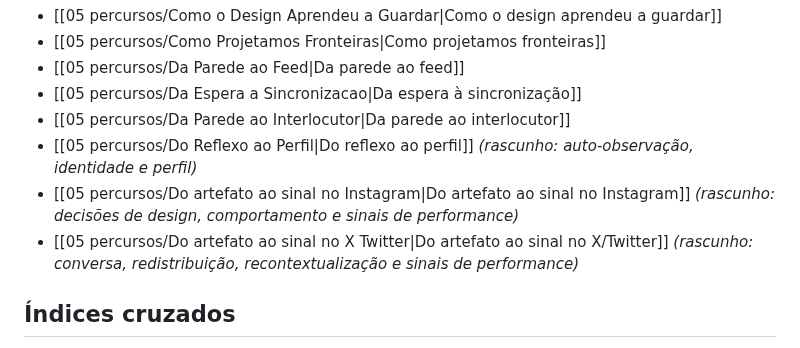
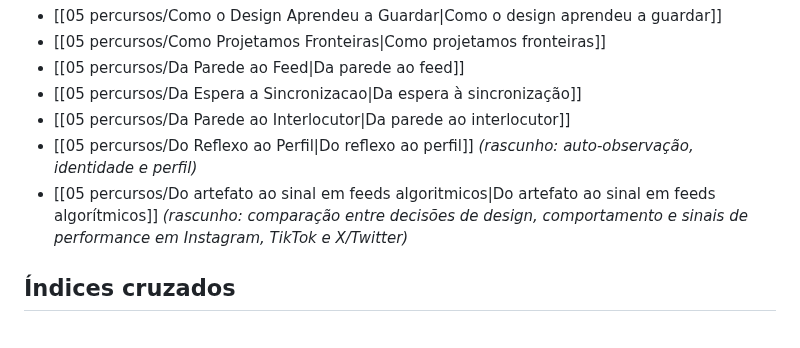
Before and after one commit to leorruas/arqueologia, a Markdown page: index.md, the part around the change. Drawn GitHub-style.

Commit message:
Consolida percurso do X e registra deep links

```diff
--- a/index.md
+++ b/index.md
@@ -48,8 +48,7 @@ Use esta lente quando a pergunta exigir uma sequência: **o que acontece com uma
 - [[05 percursos/Da Espera a Sincronizacao|Da espera à sincronização]]
 - [[05 percursos/Da Parede ao Interlocutor|Da parede ao interlocutor]]
 - [[05 percursos/Do Reflexo ao Perfil|Do reflexo ao perfil]] *(rascunho: auto-observação, identidade e perfil)*
-- [[05 percursos/Do artefato ao sinal no Instagram|Do artefato ao sinal no Instagram]] *(rascunho: decisões de design, comportamento e sinais de performance)*
-- [[05 percursos/Do artefato ao sinal no X Twitter|Do artefato ao sinal no X/Twitter]] *(rascunho: conversa, redistribuição, recontextualização e sinais de performance)*
+- [[05 percursos/Do artefato ao sinal em feeds algoritmicos|Do artefato ao sinal em feeds algorítmicos]] *(rascunho: comparação entre decisões de design, comportamento e sinais de performance em Instagram, TikTok e X/Twitter)*
 
 ## Índices cruzados
 
```
